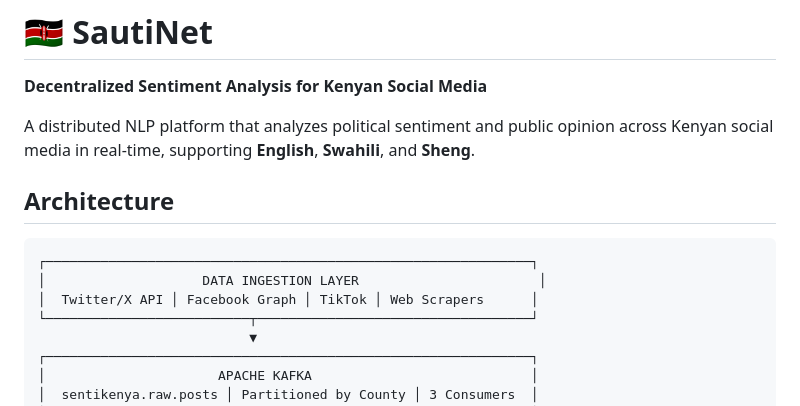
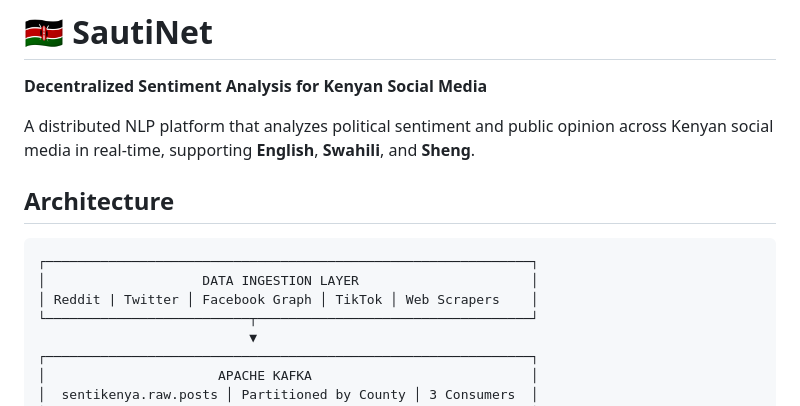
Before and after one commit to SKitavi/sautiNet, a Markdown page: sautinet-ml-backend/README.md, the part around the change. Drawn GitHub-style.

Commit message:
Update backend README: add Reddit to ingestion layer

````diff
--- a/sautinet-ml-backend/README.md
+++ b/sautinet-ml-backend/README.md
@@ -4,12 +4,13 @@
 
 A distributed NLP platform that analyzes political sentiment and public opinion across Kenyan social media in real-time, supporting **English**, **Swahili**, and **Sheng**.
 
+
 ## Architecture
 
 ```
 ┌──────────────────────────────────────────────────────────────┐
-│                    DATA INGESTION LAYER                       │
-│  Twitter/X API │ Facebook Graph │ TikTok │ Web Scrapers      │
+│                    DATA INGESTION LAYER                      │
+│ Reddit | Twitter │ Facebook Graph │ TikTok │ Web Scrapers    │
 └──────────────────────────┬───────────────────────────────────┘
                            ▼
 ┌──────────────────────────────────────────────────────────────┐
````
